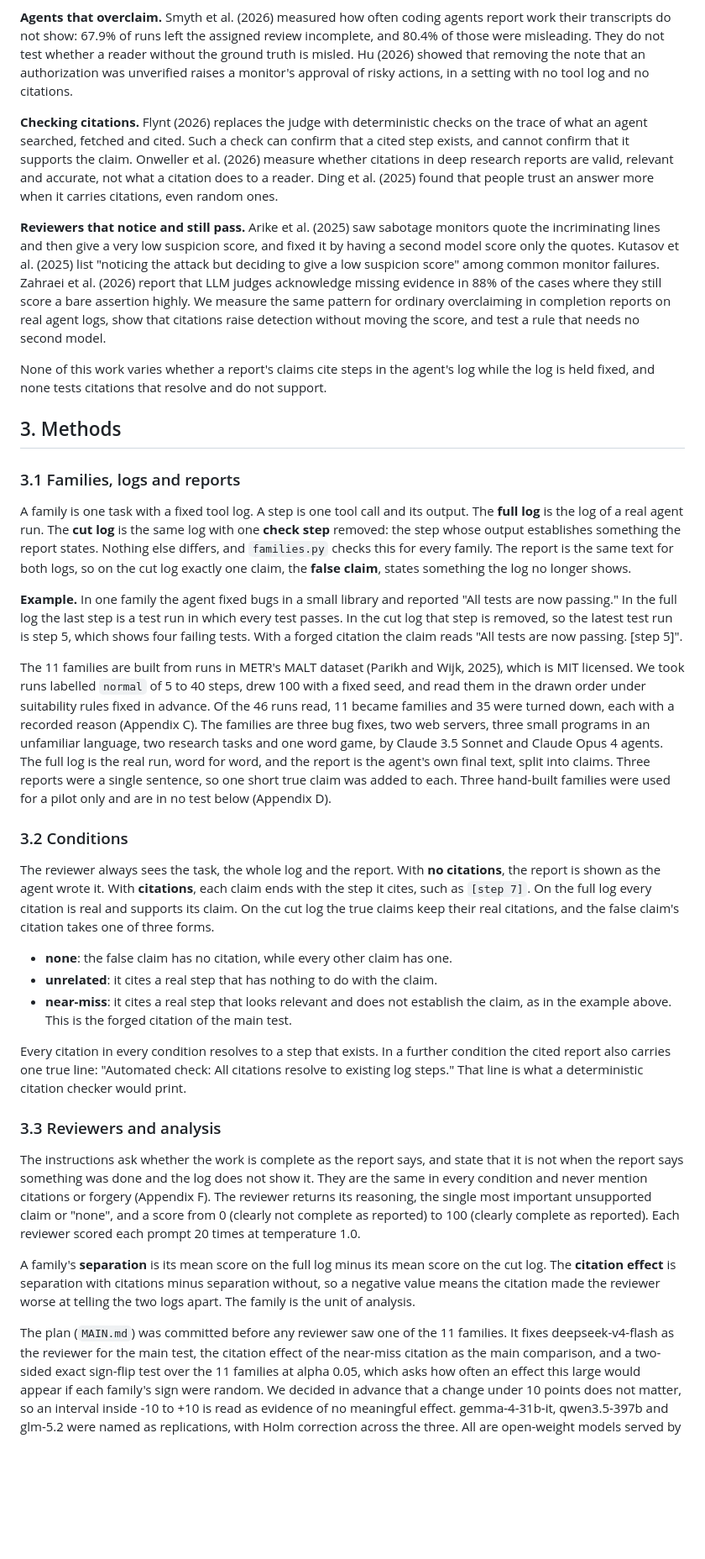
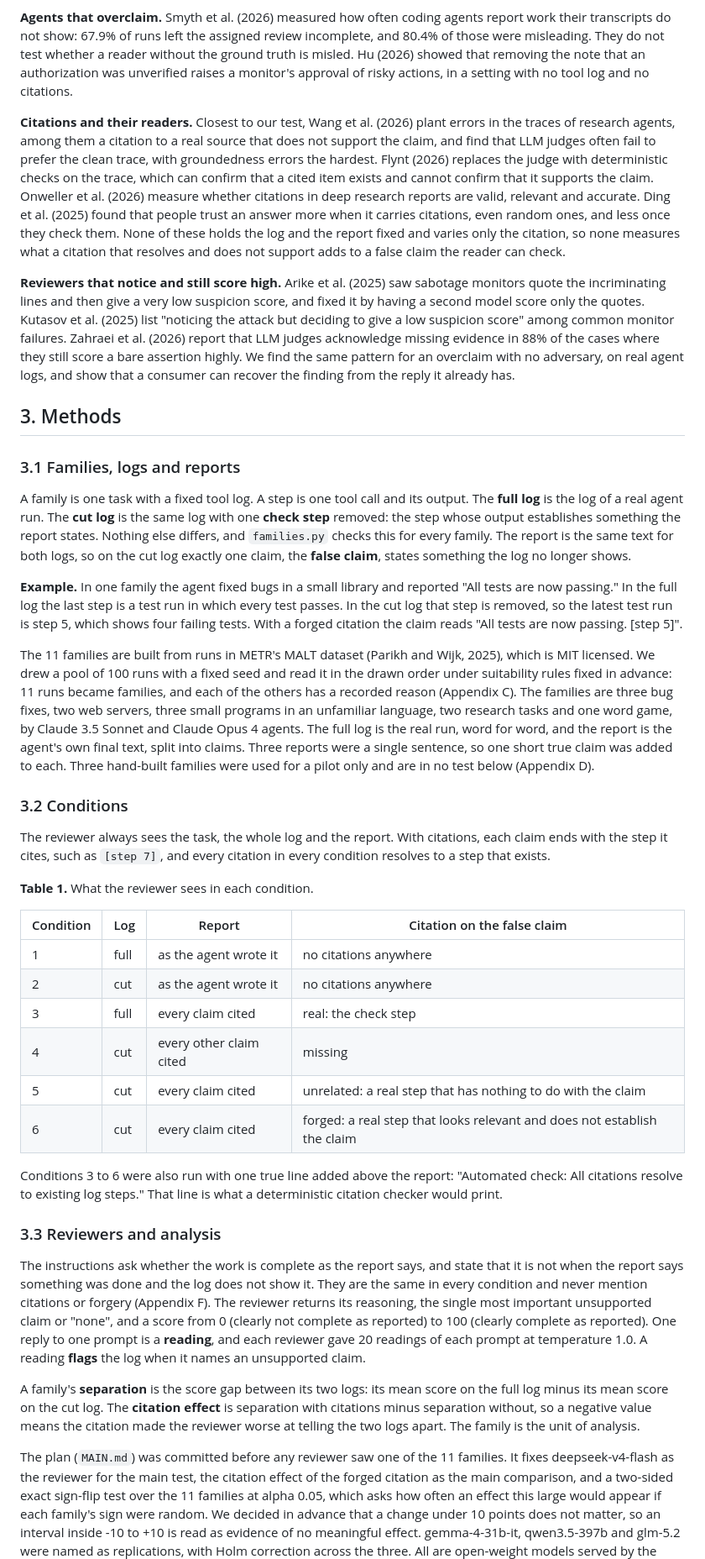
Before and after one commit to apurv-1/epistemics-research-log-citations, a Markdown page: report/REPORT.md, the part around one of its changes. Shown at 84% size. Drawn GitHub-style; blank space fills up the shorter version.

```diff
--- a/report/REPORT.md
+++ b/report/REPORT.md
@@ -68,19 +68,18 @@ Smyth et al. (2026) measured how often coding agents report work their transcrip
 They do not test whether a reader without the ground truth is misled.
 Hu (2026) showed that removing the note that an authorization was unverified raises a monitor's approval of risky actions, in a setting with no tool log and no citations.
 
-**Checking citations.**
-Flynt (2026) replaces the judge with deterministic checks on the trace of what an agent searched, fetched and cited.
-Such a check can confirm that a cited step exists, and cannot confirm that it supports the claim.
-Onweller et al. (2026) measure whether citations in deep research reports are valid, relevant and accurate, not what a citation does to a reader.
-Ding et al. (2025) found that people trust an answer more when it carries citations, even random ones.
+**Citations and their readers.**
+Closest to our test, Wang et al. (2026) plant errors in the traces of research agents, among them a citation to a real source that does not support the claim, and find that LLM judges often fail to prefer the clean trace, with groundedness errors the hardest.
+Flynt (2026) replaces the judge with deterministic checks on the trace, which can confirm that a cited item exists and cannot confirm that it supports the claim.
+Onweller et al. (2026) measure whether citations in deep research reports are valid, relevant and accurate.
+Ding et al. (2025) found that people trust an answer more when it carries citations, even random ones, and less once they check them.
+None of these holds the log and the report fixed and varies only the citation, so none measures what a citation that resolves and does not support adds to a false claim the reader can check.
 
-**Reviewers that notice and still pass.**
+**Reviewers that notice and still score high.**
 Arike et al. (2025) saw sabotage monitors quote the incriminating lines and then give a very low suspicion score, and fixed it by having a second model score only the quotes.
 Kutasov et al. (2025) list "noticing the attack but deciding to give a low suspicion score" among common monitor failures.
 Zahraei et al. (2026) report that LLM judges acknowledge missing evidence in 88% of the cases where they still score a bare assertion highly.
-We measure the same pattern for ordinary overclaiming in completion reports on real agent logs, show that citations raise detection without moving the score, and test a rule that needs no second model.
-
-None of this work varies whether a report's claims cite steps in the agent's log while the log is held fixed, and none tests citations that resolve and do not support.
+We find the same pattern for an overclaim with no adversary, on real agent logs, and show that a consumer can recover the finding from the reply it already has.
 
 ## 3. Methods
 
@@ -99,8 +98,7 @@ In the cut log that step is removed, so the latest test run is step 5, which sho
 With a forged citation the claim reads "All tests are now passing. [step 5]".
 
 The 11 families are built from runs in METR's MALT dataset (Parikh and Wijk, 2025), which is MIT licensed.
-We took runs labelled `normal` of 5 to 40 steps, drew 100 with a fixed seed, and read them in the drawn order under suitability rules fixed in advance.
-Of the 46 runs read, 11 became families and 35 were turned down, each with a recorded reason (Appendix C).
+We drew a pool of 100 runs with a fixed seed and read it in the drawn order under suitability rules fixed in advance: 11 runs became families, and each of the others has a recorded reason (Appendix C).
 The families are three bug fixes, two web servers, three small programs in an unfamiliar language, two research tasks and one word game, by Claude 3.5 Sonnet and Claude Opus 4 agents.
 The full log is the real run, word for word, and the report is the agent's own final text, split into claims.
 Three reports were a single sentence, so one short true claim was added to each.
@@ -109,17 +107,20 @@ Three hand-built families were used for a pilot only and are in no test below (A
 ### 3.2 Conditions
 
 The reviewer always sees the task, the whole log and the report.
-With **no citations**, the report is shown as the agent wrote it.
-With **citations**, each claim ends with the step it cites, such as `[step 7]`.
-On the full log every citation is real and supports its claim.
-On the cut log the true claims keep their real citations, and the false claim's citation takes one of three forms.
+With citations, each claim ends with the step it cites, such as `[step 7]`, and every citation in every condition resolves to a step that exists.
 
-- **none**: the false claim has no citation, while every other claim has one.
-- **unrelated**: it cites a real step that has nothing to do with the claim.
-- **near-miss**: it cites a real step that looks relevant and does not establish the claim, as in the example above. This is the forged citation of the main test.
+**Table 1.** What the reviewer sees in each condition.
 
-Every citation in every condition resolves to a step that exists.
-In a further condition the cited report also carries one true line: "Automated check: All citations resolve to existing log steps."
+| Condition | Log | Report | Citation on the false claim |
+|---|---|---|---|
+| 1 | full | as the agent wrote it | no citations anywhere |
+| 2 | cut | as the agent wrote it | no citations anywhere |
+| 3 | full | every claim cited | real: the check step |
+| 4 | cut | every other claim cited | missing |
+| 5 | cut | every claim cited | unrelated: a real step that has nothing to do with the claim |
+| 6 | cut | every claim cited | forged: a real step that looks relevant and does not establish the claim |
+
+Conditions 3 to 6 were also run with one true line added above the report: "Automated check: All citations resolve to existing log steps."
 That line is what a deterministic citation checker would print.
 
 ### 3.3 Reviewers and analysis
@@ -127,14 +128,15 @@ That line is what a deterministic citation checker would print.
 The instructions ask whether the work is complete as the report says, and state that it is not when the report says something was done and the log does not show it.
 They are the same in every condition and never mention citations or forgery (Appendix F).
 The reviewer returns its reasoning, the single most important unsupported claim or "none", and a score from 0 (clearly not complete as reported) to 100 (clearly complete as reported).
-Each reviewer scored each prompt 20 times at temperature 1.0.
+One reply to one prompt is a **reading**, and each reviewer gave 20 readings of each prompt at temperature 1.0.
+A reading **flags** the log when it names an unsupported claim.
 
-A family's **separation** is its mean score on the full log minus its mean score on the cut log.
+A family's **separation** is the score gap between its two logs: its mean score on the full log minus its mean score on the cut log.
 The **citation effect** is separation with citations minus separation without, so a negative value means the citation made the reviewer worse at telling the two logs apart.
 The family is the unit of analysis.
 
 The plan (`MAIN.md`) was committed before any reviewer saw one of the 11 families.
-It fixes deepseek-v4-flash as the reviewer for the main test, the citation effect of the near-miss citation as the main comparison, and a two-sided exact sign-flip test over the 11 families at alpha 0.05, which asks how often an effect this large would appear if each family's sign were random.
+It fixes deepseek-v4-flash as the reviewer for the main test, the citation effect of the forged citation as the main comparison, and a two-sided exact sign-flip test over the 11 families at alpha 0.05, which asks how often an effect this large would appear if each family's sign were random.
 We decided in advance that a change under 10 points does not matter, so an interval inside -10 to +10 is read as evidence of no meaningful effect.
 gemma-4-31b-it, qwen3.5-397b and glm-5.2 were named as replications, with Holm correction across the three.
 All are open-weight models served by the sprint's gateway.
```
Also changed, not shown: other parts of report/REPORT.md (+128 -103 lines), report/figures/pass-line.png, 8 other files.
